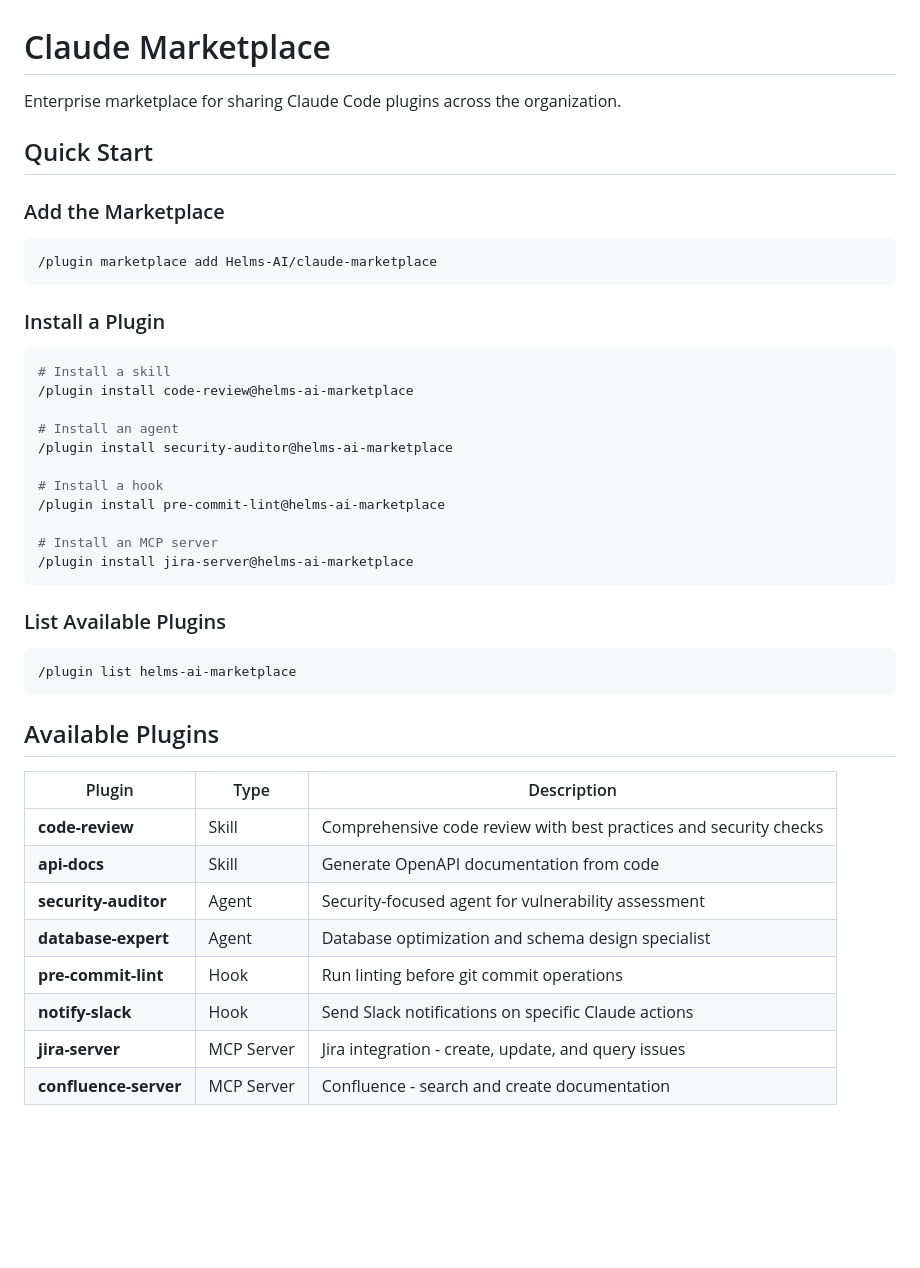
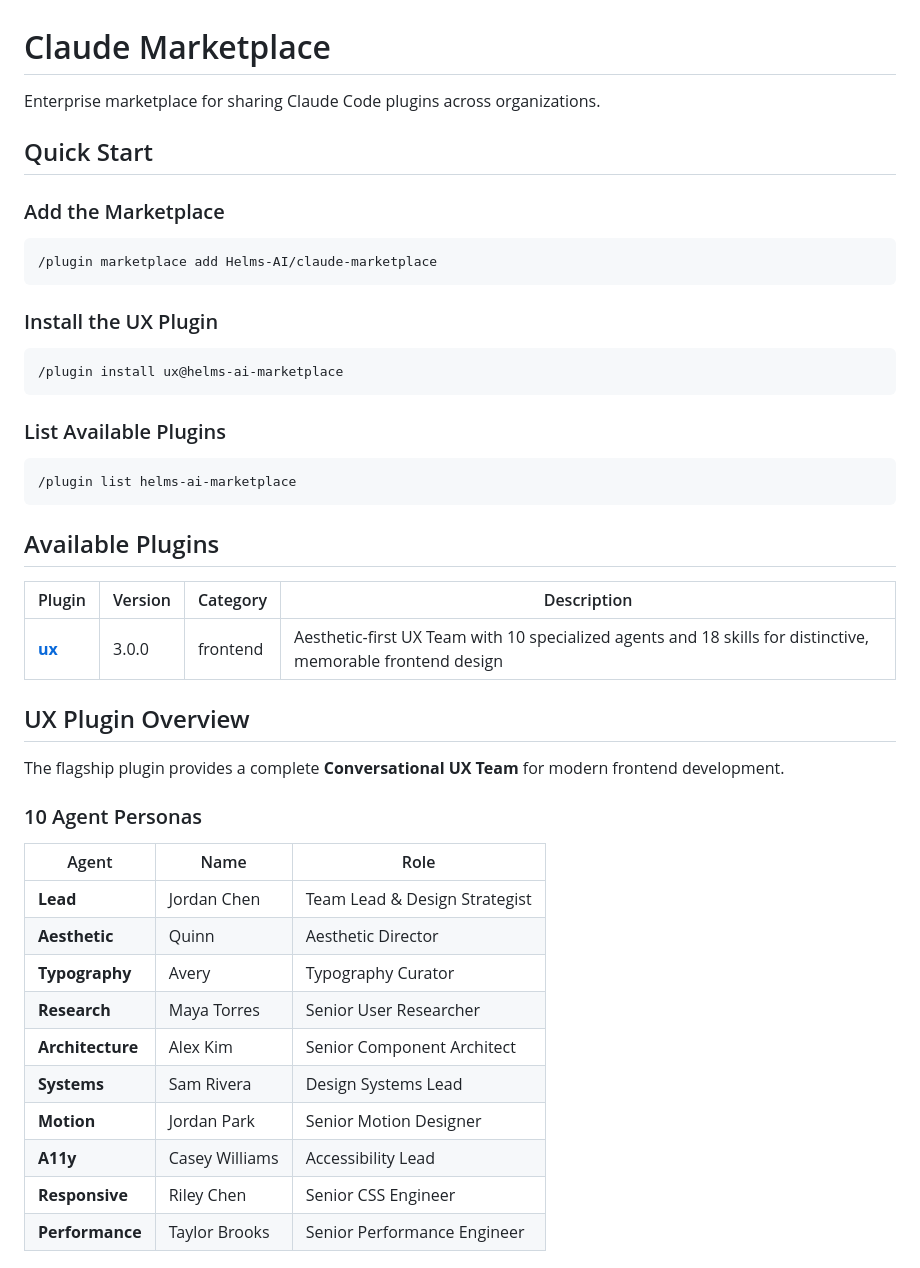
Before and after one commit to Helms-AI/claude-marketplace, a Markdown page: README.md, the part around one of its changes. Drawn GitHub-style; blank space fills up the shorter version.

````diff
--- a/README.md
+++ b/README.md
@@ -1,6 +1,6 @@
 # Claude Marketplace
 
-Enterprise marketplace for sharing Claude Code plugins across the organization.
+Enterprise marketplace for sharing Claude Code plugins across organizations.
 
 ## Quick Start
 
@@ -10,20 +10,10 @@ Enterprise marketplace for sharing Claude Code plugins across the organization.
 /plugin marketplace add Helms-AI/claude-marketplace
 ```
 
-### Install a Plugin
+### Install the UX Plugin
 
 ```bash
-# Install a skill
-/plugin install code-review@helms-ai-marketplace
-
-# Install an agent
-/plugin install security-auditor@helms-ai-marketplace
-
-# Install a hook
-/plugin install pre-commit-lint@helms-ai-marketplace
-
-# Install an MCP server
-/plugin install jira-server@helms-ai-marketplace
+/plugin install ux@helms-ai-marketplace
 ```
 
 ### List Available Plugins
@@ -34,13 +24,26 @@ Enterprise marketplace for sharing Claude Code plugins across the organization.
 
 ## Available Plugins
 
-| Plugin | Type | Description |
-|--------|------|-------------|
-| **code-review** | Skill | Comprehensive code review with best practices and security checks |
-| **api-docs** | Skill | Generate OpenAPI documentation from code |
-| **security-auditor** | Agent | Security-focused agent for vulnerability assessment |
-| **database-expert** | Agent | Database optimization and schema design specialist |
-| **pre-commit-lint** | Hook | Run linting before git commit operations |
-| **notify-slack** | Hook | Send Slack notifications on specific Claude actions |
-| **jira-server** | MCP Server | Jira integration - create, update, and query issues |
-| **confluence-server** | MCP Server | Confluence - search and create documentation |
+| Plugin | Version | Category | Description |
+|--------|---------|----------|-------------|
+| **[ux](./plugins/ux)** | 3.0.0 | frontend | Aesthetic-first UX Team with 10 specialized agents and 18 skills for distinctive, memorable frontend design |
+
+## UX Plugin Overview
+
+The flagship plugin provides a complete **Conversational UX Team** for modern frontend development.
+
+### 10 Agent Personas
+
+| Agent | Name | Role |
+|-------|------|------|
+| **Lead** | Jordan Chen | Team Lead & Design Strategist |
+| **Aesthetic** | Quinn | Aesthetic Director |
+| **Typography** | Avery | Typography Curator |
+| **Research** | Maya Torres | Senior User Researcher |
+| **Architecture** | Alex Kim | Senior Component Architect |
+| **Systems** | Sam Rivera | Design Systems Lead |
+| **Motion** | Jordan Park | Senior Motion Designer |
+| **A11y** | Casey Williams | Accessibility Lead |
+| **Responsive** | Riley Chen | Senior CSS Engineer |
+| **Performance** | Taylor Brooks | Senior Performance Engineer |
+
````
Also changed, not shown: other parts of README.md (+61 -29 lines).
